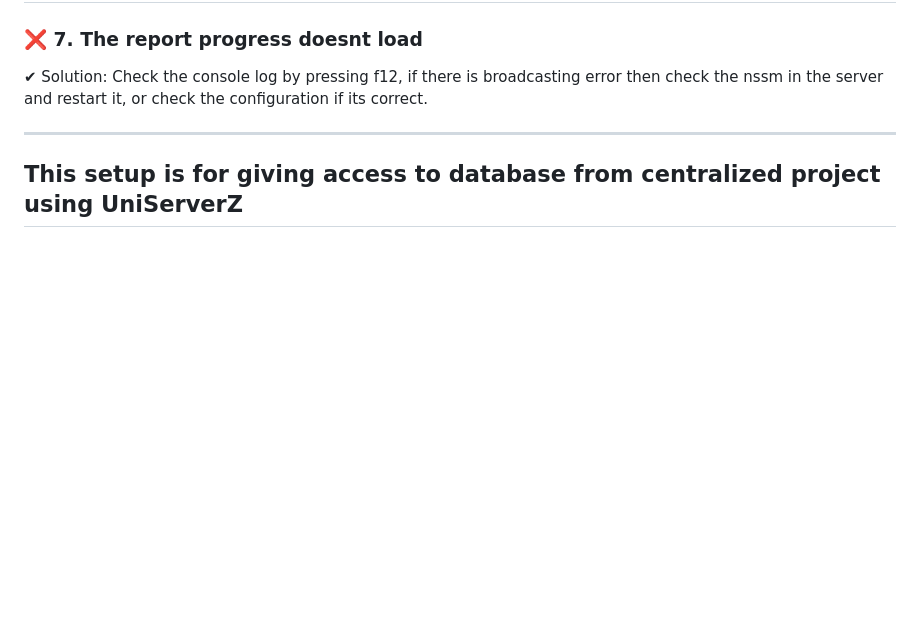
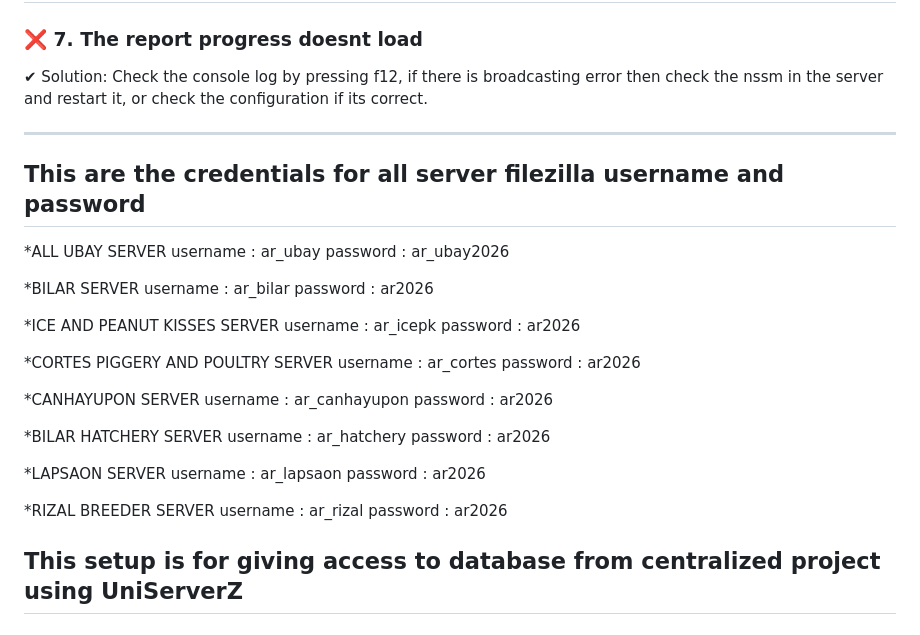
Before and after one commit to IT-Sysdev-2023/Account-Receivable, a Markdown page: README.md, the part around the change. GitHub-like rendering; blank space fills up the shorter version.

```diff
--- a/README.md
+++ b/README.md
@@ -134,6 +134,38 @@ So the solution is you must pass the session active database and use it in the c
 ✔ Solution: Check the console log by pressing f12, if there is broadcasting error then check the nssm in the server and restart it, or check the configuration if its correct.
 
 ---
+## This are the credentials for all server filezilla username and password
+*ALL UBAY SERVER
+username : ar_ubay
+password : ar_ubay2026
+
+*BILAR SERVER
+username : ar_bilar
+password : ar2026
+
+*ICE AND PEANUT KISSES SERVER
+username : ar_icepk
+password : ar2026
+
+*CORTES PIGGERY AND POULTRY SERVER
+username : ar_cortes
+password : ar2026
+
+*CANHAYUPON SERVER
+username : ar_canhayupon
+password : ar2026
+
+*BILAR HATCHERY SERVER
+username : ar_hatchery
+password : ar2026
+
+*LAPSAON SERVER
+username : ar_lapsaon
+password : ar2026
+
+*RIZAL BREEDER SERVER
+username : ar_rizal
+password : ar2026
 
 ## This setup is for giving access to database from centralized project using UniServerZ
 # Please note that the commands there is just a sample just change the thing base on the user and the database name you created. All commands there is just a guide so please be watchful.
```
